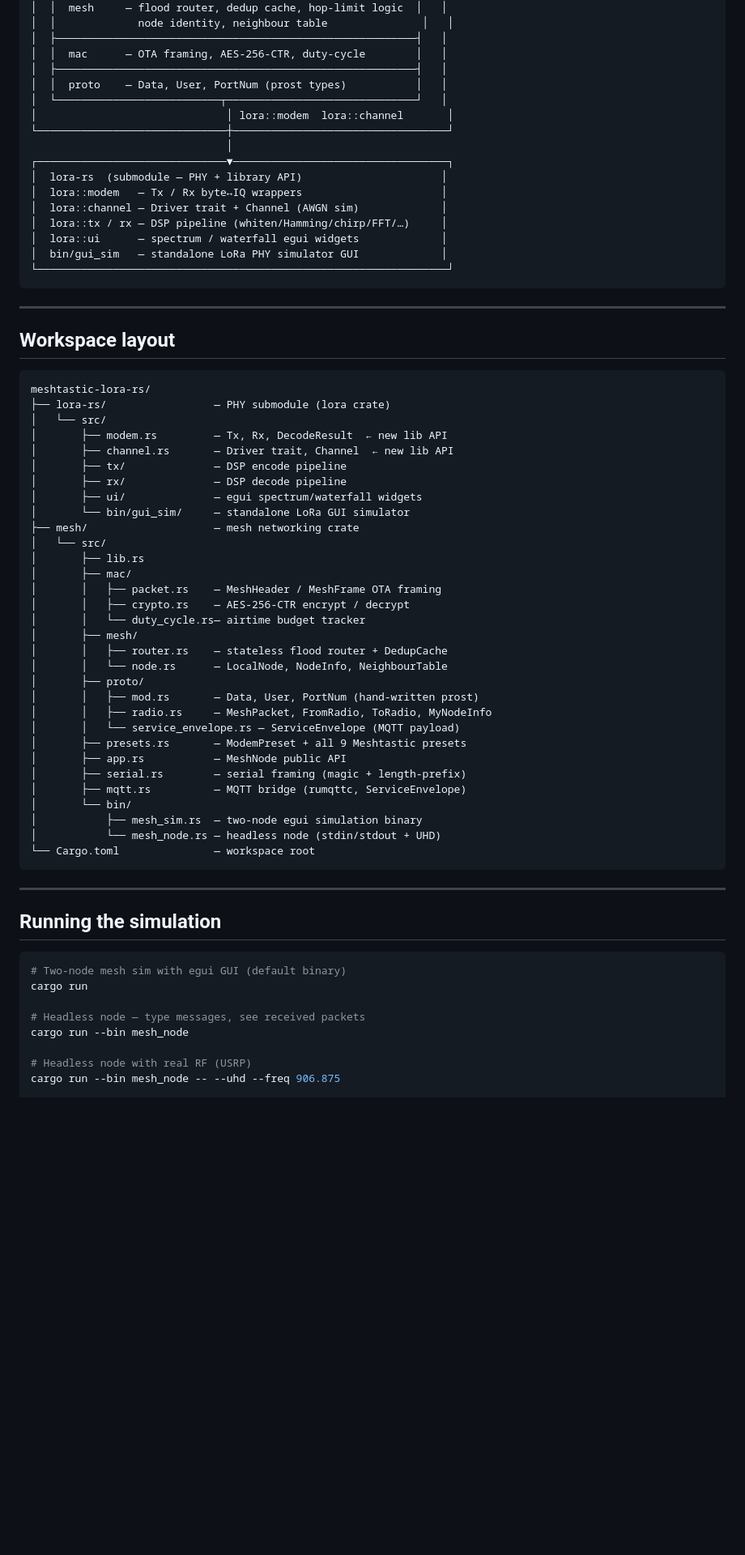
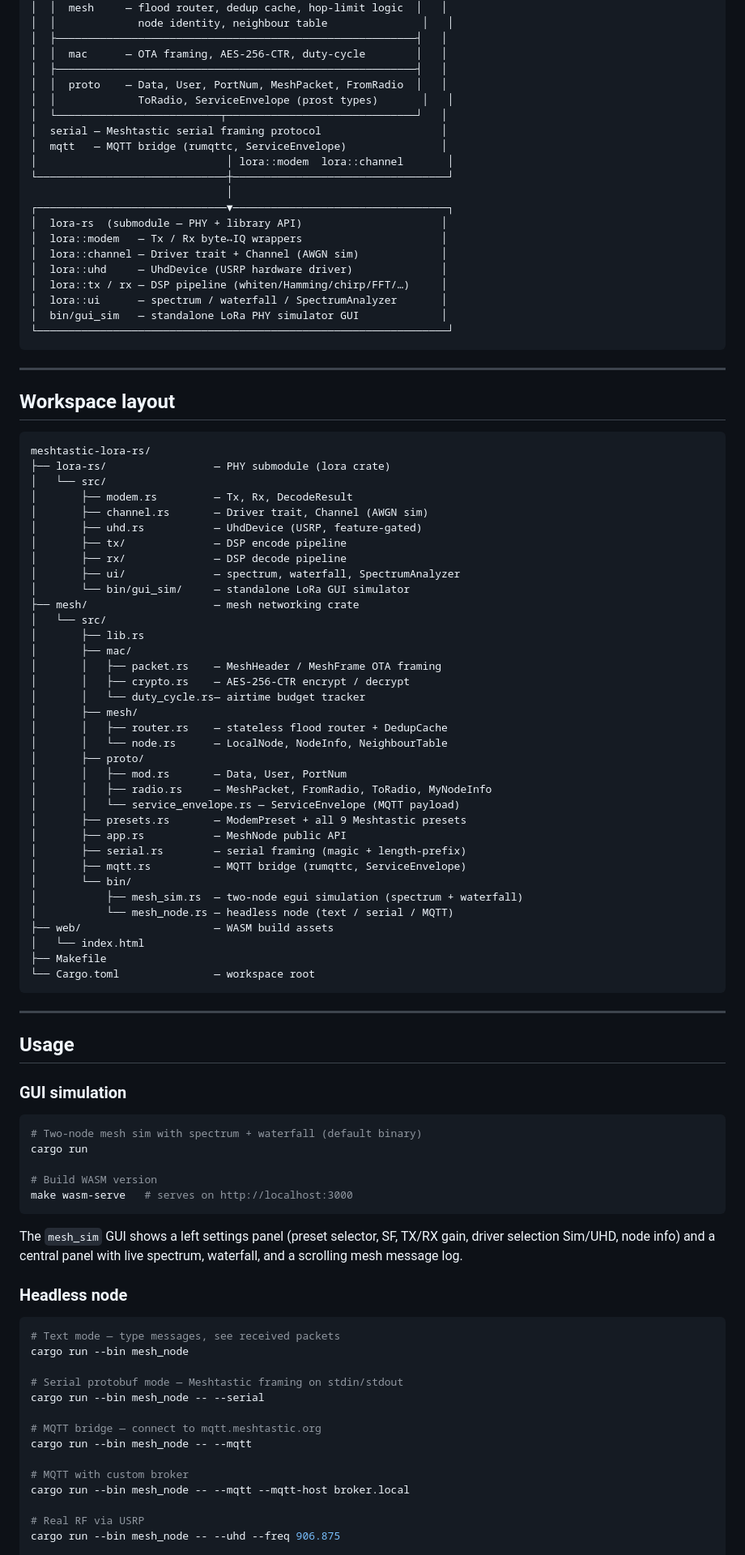
Before and after one commit to seanstone/meshtastic-lora-rs, a Markdown page: README.md, the part around one of its changes. Shown at 81% size. GitHub-like rendering; blank space fills up the shorter version.

Commit message:
chore: update readme

````diff
--- a/README.md
+++ b/README.md
@@ -24,8 +24,11 @@ routing, duty-cycle enforcement, protobuf types, and the application interface
 │  ├─────────────────────────────────────────────────────────┤   │
 │  │  mac      — OTA framing, AES-256-CTR, duty-cycle        │   │
 │  ├─────────────────────────────────────────────────────────┤   │
-│  │  proto    — Data, User, PortNum (prost types)           │   │
+│  │  proto    — Data, User, PortNum, MeshPacket, FromRadio  │   │
+│  │             ToRadio, ServiceEnvelope (prost types)       │   │
 │  └──────────────────────────┬──────────────────────────────┘   │
+│  serial — Meshtastic serial framing protocol                   │
+│  mqtt   — MQTT bridge (rumqttc, ServiceEnvelope)               │
 │                              │ lora::modem  lora::channel       │
 └──────────────────────────────┼──────────────────────────────────┘
                                │
@@ -33,8 +36,9 @@ routing, duty-cycle enforcement, protobuf types, and the application interface
 │  lora-rs  (submodule — PHY + library API)                      │
 │  lora::modem   — Tx / Rx byte↔IQ wrappers                      │
 │  lora::channel — Driver trait + Channel (AWGN sim)             │
+│  lora::uhd     — UhdDevice (USRP hardware driver)              │
 │  lora::tx / rx — DSP pipeline (whiten/Hamming/chirp/FFT/…)     │
-│  lora::ui      — spectrum / waterfall egui widgets             │
+│  lora::ui      — spectrum / waterfall / SpectrumAnalyzer       │
 │  bin/gui_sim   — standalone LoRa PHY simulator GUI             │
 └─────────────────────────────────────────────────────────────────┘
 ```
@@ -47,11 +51,12 @@ routing, duty-cycle enforcement, protobuf types, and the application interface
 meshtastic-lora-rs/
 ├── lora-rs/                 — PHY submodule (lora crate)
 │   └── src/
-│       ├── modem.rs         — Tx, Rx, DecodeResult  ← new lib API
-│       ├── channel.rs       — Driver trait, Channel  ← new lib API
+│       ├── modem.rs         — Tx, Rx, DecodeResult
+│       ├── channel.rs       — Driver trait, Channel (AWGN sim)
+│       ├── uhd.rs           — UhdDevice (USRP, feature-gated)
 │       ├── tx/              — DSP encode pipeline
 │       ├── rx/              — DSP decode pipeline
-│       ├── ui/              — egui spectrum/waterfall widgets
+│       ├── ui/              — spectrum, waterfall, SpectrumAnalyzer
 │       └── bin/gui_sim/     — standalone LoRa GUI simulator
 ├── mesh/                    — mesh networking crate
 │   └── src/
@@ -64,7 +69,7 @@ meshtastic-lora-rs/
 │       │   ├── router.rs    — stateless flood router + DedupCache
 │       │   └── node.rs      — LocalNode, NodeInfo, NeighbourTable
 │       ├── proto/
-│       │   ├── mod.rs       — Data, User, PortNum (hand-written prost)
+│       │   ├── mod.rs       — Data, User, PortNum
 │       │   ├── radio.rs     — MeshPacket, FromRadio, ToRadio, MyNodeInfo
 │       │   └── service_envelope.rs — ServiceEnvelope (MQTT payload)
 │       ├── presets.rs       — ModemPreset + all 9 Meshtastic presets
@@ -72,22 +77,47 @@ meshtastic-lora-rs/
 │       ├── serial.rs        — serial framing (magic + length-prefix)
 │       ├── mqtt.rs          — MQTT bridge (rumqttc, ServiceEnvelope)
 │       └── bin/
-│           ├── mesh_sim.rs  — two-node egui simulation binary
-│           └── mesh_node.rs — headless node (stdin/stdout + UHD)
+│           ├── mesh_sim.rs  — two-node egui simulation (spectrum + waterfall)
+│           └── mesh_node.rs — headless node (text / serial / MQTT)
+├── web/                     — WASM build assets
+│   └── index.html
+├── Makefile
 └── Cargo.toml               — workspace root
 ```
 
 ---
 
-## Running the simulation
+## Usage
+
+### GUI simulation
 
 ```sh
-# Two-node mesh sim with egui GUI (default binary)
+# Two-node mesh sim with spectrum + waterfall (default binary)
 cargo run
 
-# Headless node — type messages, see received packets
+# Build WASM version
+make wasm-serve   # serves on http://localhost:3000
+```
+
+The `mesh_sim` GUI shows a left settings panel (preset selector, SF, TX/RX
+gain, driver selection Sim/UHD, node info) and a central panel with live
+spectrum, waterfall, and a scrolling mesh message log.
+
+### Headless node
+
+```sh
+# Text mode — type messages, see received packets
 cargo run --bin mesh_node
 
-# Headless node with real RF (USRP)
+# Serial protobuf mode — Meshtastic framing on stdin/stdout
+cargo run --bin mesh_node -- --serial
+
+# MQTT bridge — connect to mqtt.meshtastic.org
+cargo run --bin mesh_node -- --mqtt
+
+# MQTT with custom broker
+cargo run --bin mesh_node -- --mqtt --mqtt-host broker.local
+
+# Real RF via USRP
 cargo run --bin mesh_node -- --uhd --freq 906.875
 
````
Also changed, not shown: other parts of README.md (+43 -91 lines).
